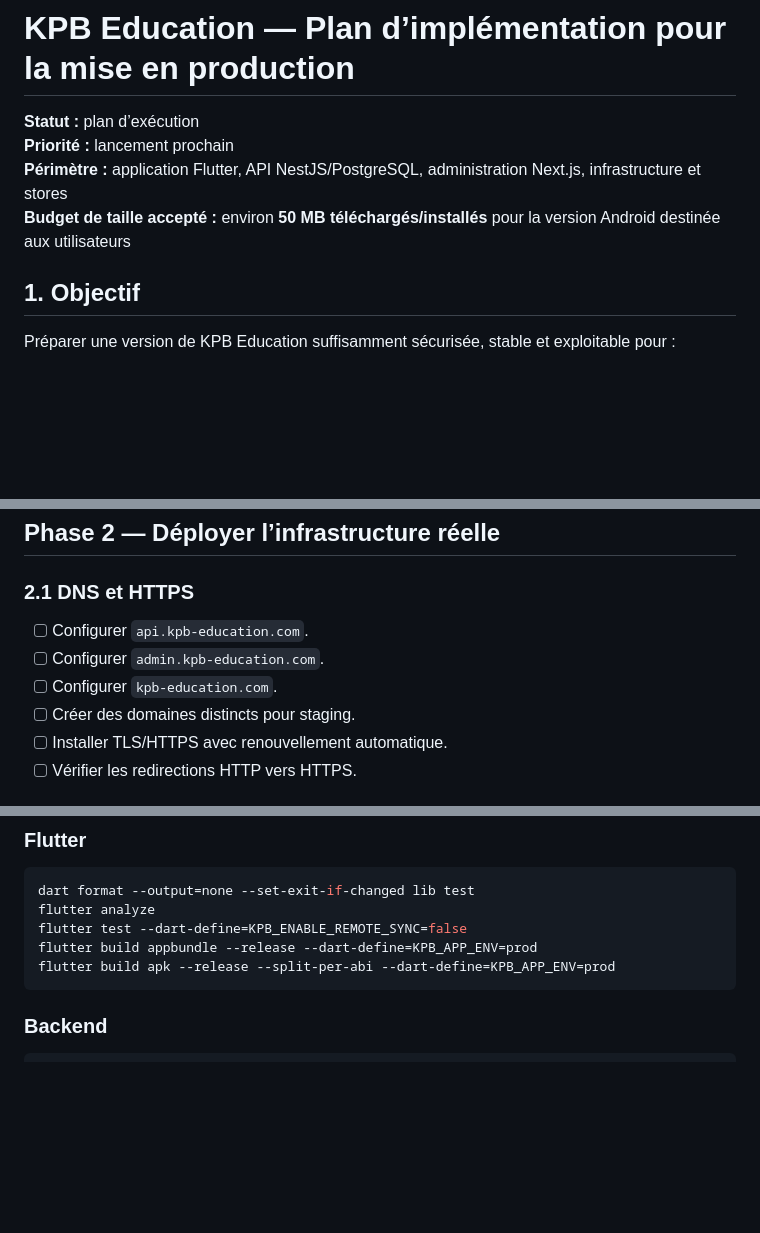
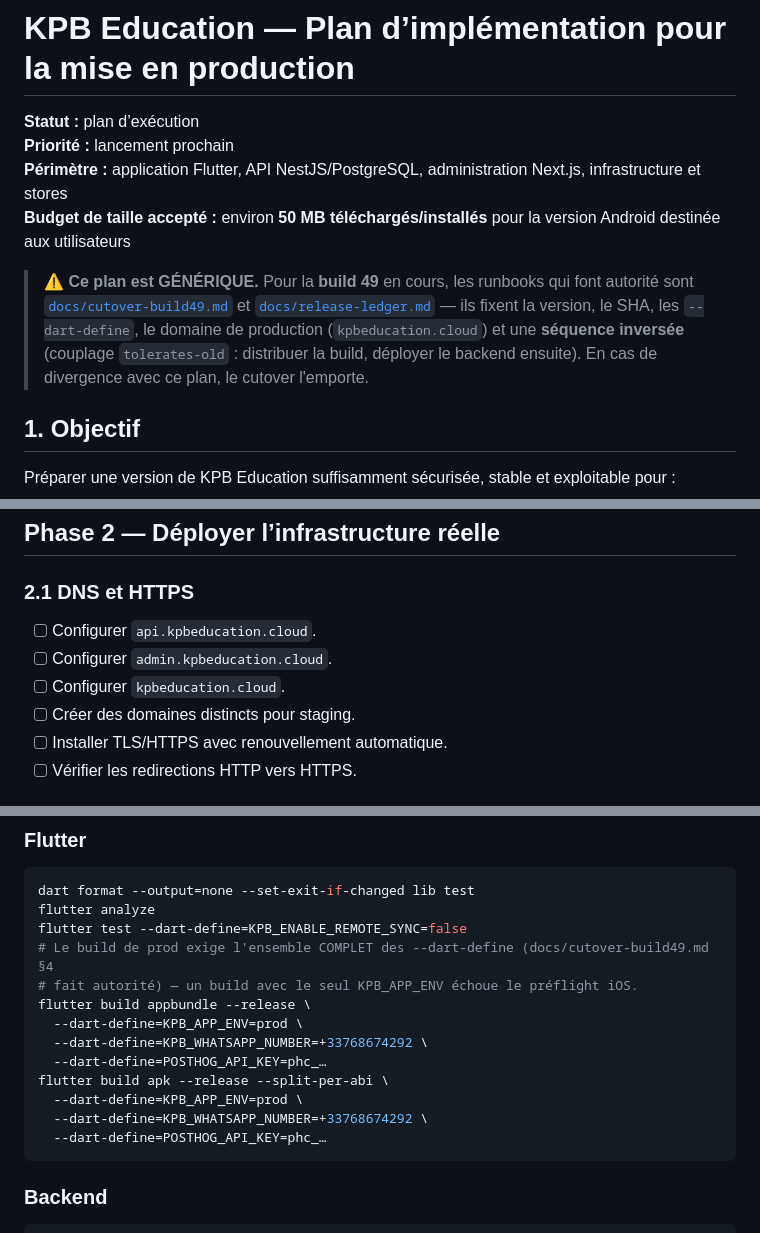
Before and after one commit to kpb-global/kpb-education-app, a Markdown page: docs/production-launch-implementation-plan.md, 3 parts joined by grey strips. GitHub-like rendering; blank space fills up the shorter version.

Commit message:
docs(runbooks): corriger le plan générique + noter l'exception build 49
Audit de cohérence des runbooks (build 49) : le trio cutover/ledger/contract est
cohérent, mais le plan générique le contredisait.

production-launch-implementation-plan.md :
- domaine de prod corrigé kpb-education.com -> kpbeducation.cloud (api/admin/apex
  + health checks) — le domaine .com est mort ;
- bandeau d'autorité : pour la build 49, cutover-build49.md + release-ledger.md
  font foi (version, SHA, dart-defines, domaine, séquence) ;
- --dart-define complétés (KPB_WHATSAPP_NUMBER + POSTHOG_API_KEY) — un build au
  seul KPB_APP_ENV échoue le préflight iOS ;
- exemple de version 1.0.0+46 -> 2.1.0+49 ;
- note d'exception séquence (couplage tolerates-old inversé pour la 49).

go-live-operations-gates.md : note d'exception build 49 sur la séquence
backend-first (section 5).

NON touché volontairement : backend/scripts/seed-kpb-counsellors.sql porte des
emails @kpb-education.com (comptes conseillers) — possiblement de vraies adresses
de connexion ; à trancher par le propriétaire avant tout changement.

Docs seulement.

Co-Authored-By: Claude Opus 4.8 <noreply@anthropic.com>

````diff
--- a/docs/production-launch-implementation-plan.md
+++ b/docs/production-launch-implementation-plan.md
@@ -4,6 +4,13 @@
 **Priorité :** lancement prochain
 **Périmètre :** application Flutter, API NestJS/PostgreSQL, administration Next.js, infrastructure et stores
 **Budget de taille accepté :** environ **50 MB téléchargés/installés** pour la version Android destinée aux utilisateurs
+
+> ⚠️ **Ce plan est GÉNÉRIQUE.** Pour la **build 49** en cours, les runbooks qui
+> font autorité sont [`docs/cutover-build49.md`](cutover-build49.md) et
+> [`docs/release-ledger.md`](release-ledger.md) — ils fixent la version, le SHA,
+> les `--dart-define`, le domaine de production (`kpbeducation.cloud`) et une
+> **séquence inversée** (couplage `tolerates-old` : distribuer la build, déployer
+> le backend ensuite). En cas de divergence avec ce plan, le cutover l'emporte.
 
 ## 1. Objectif
 
@@ -133,9 +140,9 @@ git diff --stat origin/main...HEAD
 
 ### 2.1 DNS et HTTPS
 
-- [ ] Configurer `api.kpb-education.com`.
-- [ ] Configurer `admin.kpb-education.com`.
-- [ ] Configurer `kpb-education.com`.
+- [ ] Configurer `api.kpbeducation.cloud`.
+- [ ] Configurer `admin.kpbeducation.cloud`.
+- [ ] Configurer `kpbeducation.cloud`.
 - [ ] Créer des domaines distincts pour staging.
 - [ ] Installer TLS/HTTPS avec renouvellement automatique.
 - [ ] Vérifier les redirections HTTP vers HTTPS.
@@ -464,8 +475,16 @@ Le lancement public est autorisé uniquement si :
 dart format --output=none --set-exit-if-changed lib test
 flutter analyze
 flutter test --dart-define=KPB_ENABLE_REMOTE_SYNC=false
-flutter build appbundle --release --dart-define=KPB_APP_ENV=prod
-flutter build apk --release --split-per-abi --dart-define=KPB_APP_ENV=prod
+# Le build de prod exige l'ensemble COMPLET des --dart-define (docs/cutover-build49.md §4
+# fait autorité) — un build avec le seul KPB_APP_ENV échoue le préflight iOS.
+flutter build appbundle --release \
+  --dart-define=KPB_APP_ENV=prod \
+  --dart-define=KPB_WHATSAPP_NUMBER=+33768674292 \
+  --dart-define=POSTHOG_API_KEY=phc_…
+flutter build apk --release --split-per-abi \
+  --dart-define=KPB_APP_ENV=prod \
+  --dart-define=KPB_WHATSAPP_NUMBER=+33768674292 \
+  --dart-define=POSTHOG_API_KEY=phc_…
 ```
 
 ### Backend
````
Also changed, not shown: other parts of docs/production-launch-implementation-plan.md (+7 -3 lines), docs/go-live-operations-gates.md (+6 -0 lines).
